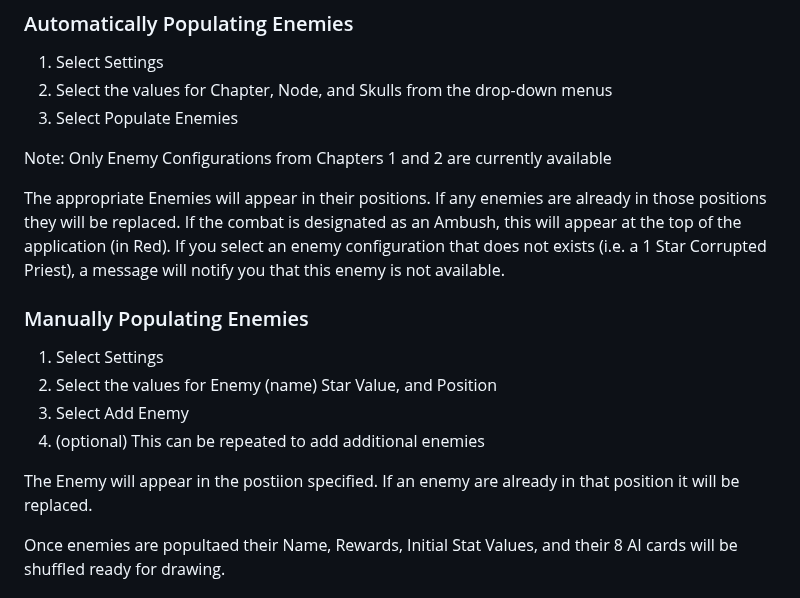
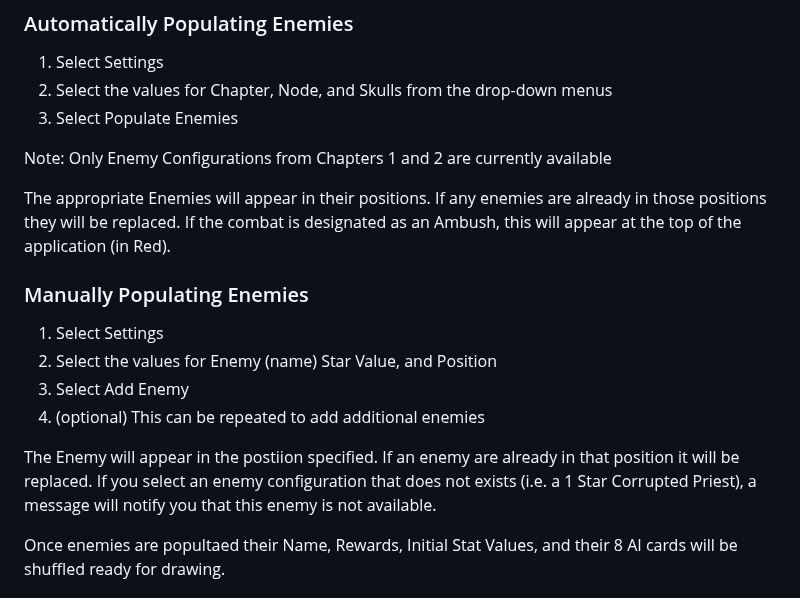
Before and after one commit to night5hade/isofar-companion, a Markdown page: README.md, the part around the change. GitHub-like rendering.

```diff
--- a/README.md
+++ b/README.md
@@ -34,7 +34,7 @@ Players can use either or both methods to populate enemies. Anytime an enemy pop
 Note: Only Enemy Configurations from Chapters 1 and 2 are currently available
 
 The appropriate Enemies will appear in their positions. If any enemies are already in those positions they will be replaced. If the combat is designated as an Ambush, this will appear at the top of the application (in Red).
-If you select an enemy configuration that does not exists (i.e. a 1 Star Corrupted Priest), a message will notify you that this enemy is not available.
+
 
 ### Manually Populating Enemies
 
@@ -43,7 +43,7 @@ If you select an enemy configuration that does not exists (i.e. a 1 Star Corrupt
 3. Select Add Enemy
 4. (optional) This can be repeated to add additional enemies
 
-The Enemy will appear in the postiion specified. If an enemy are already in that position it will be replaced.
+The Enemy will appear in the postiion specified. If an enemy are already in that position it will be replaced. If you select an enemy configuration that does not exists (i.e. a 1 Star Corrupted Priest), a message will notify you that this enemy is not available.
 
 Once enemies are popultaed their Name, Rewards, Initial Stat Values, and their 8 AI cards will be shuffled ready for drawing.
 
```
